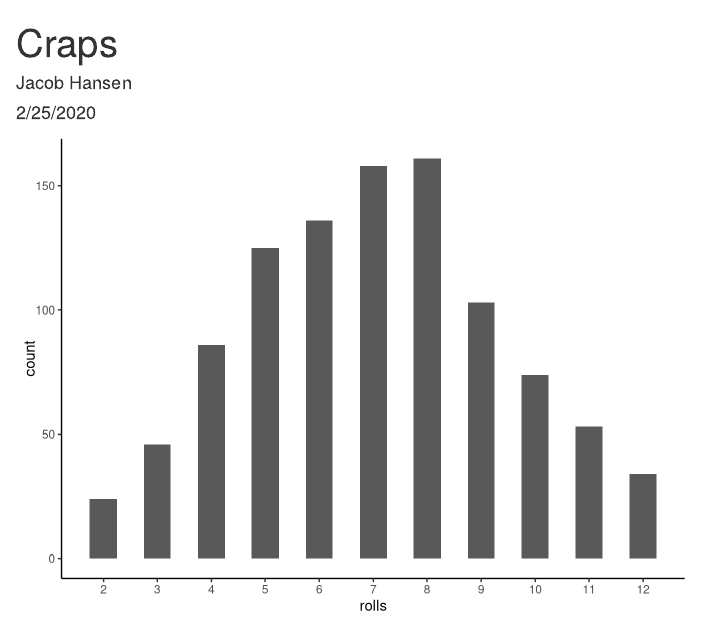
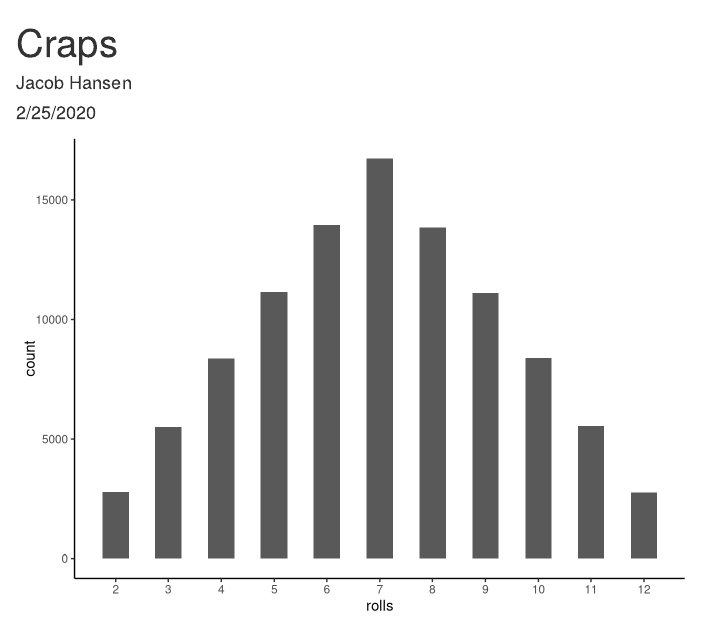
Before and after one commit to jacobhansen520/class_2020_02_25, an R Markdown document (craps.Rmd): the page in a window 1100 px wide, from its top. Rendered offline with R 4.5, knitr and Pandoc, with nearby package versions; code that draws random numbers runs with fixed seeds of ours.

Commit message:
second commit -- expanded sample size

````diff
--- a/craps.Rmd
+++ b/craps.Rmd
@@ -21,10 +21,14 @@ roll_two_dice <- function(x){
   roll_one_die() + roll_one_die()
 }
 
-roll_1000_dice <- tibble(rolls = map_int(rep(1:1000), ~ roll_two_dice()))
+roll_dice <- tibble(rolls = map_int(rep(1:100000), ~ roll_two_dice()))
 
-ggplot(roll_1000_dice, aes(x = rolls)) +
+ggplot(roll_dice, aes(x = rolls)) +
     geom_histogram(binwidth = 0.5) +
     scale_x_continuous(breaks = seq(0, 12, 1)) +
     theme_classic()
 ```
+
+```{r}
+
+```
````
Also changed, not shown: craps.html.
